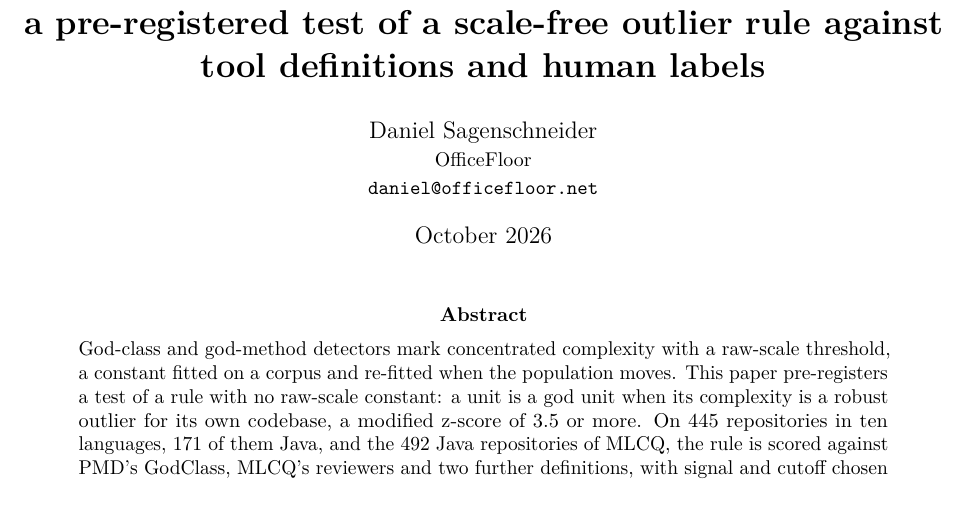
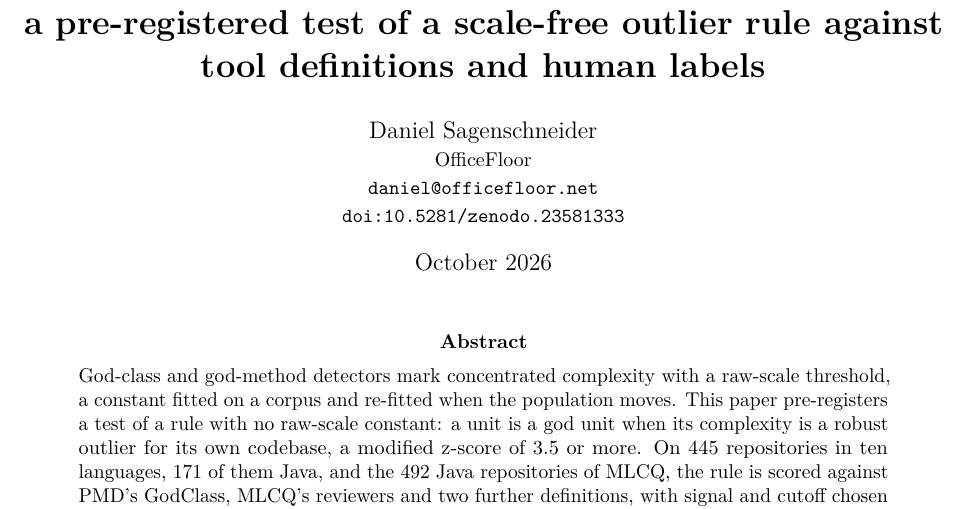
Before and after one commit to officefloor/complexity-concentration-study, a LaTeX paper (paper/main.tex): part of page 1 of 16, cut so that both start at the same text. Compiled offline with pdfLaTeX.

Commit message:
Set the paper's Zenodo DOI
Co-Authored-By: Claude Fable 5.1 <noreply@anthropic.com>

```diff
--- a/paper/main.tex
+++ b/paper/main.tex
@@ -40,7 +40,7 @@ detector:\\ a pre-registered test of a scale-free outlier rule against tool
 definitions and human labels}
 
 % Zenodo DOI, reserved before publishing and printed under the author block.
-% \newcommand{\thedoi}{10.5281/zenodo.XXXXXXX}
+\newcommand{\thedoi}{10.5281/zenodo.23581333}
 \newcommand{\doiline}{\ifdefined\thedoi\\\small\texttt{doi:\thedoi}\fi}
 
 \author{Daniel Sagenschneider\\\small OfficeFloor\\\small\texttt{daniel@officefloor.net}\doiline}
```
